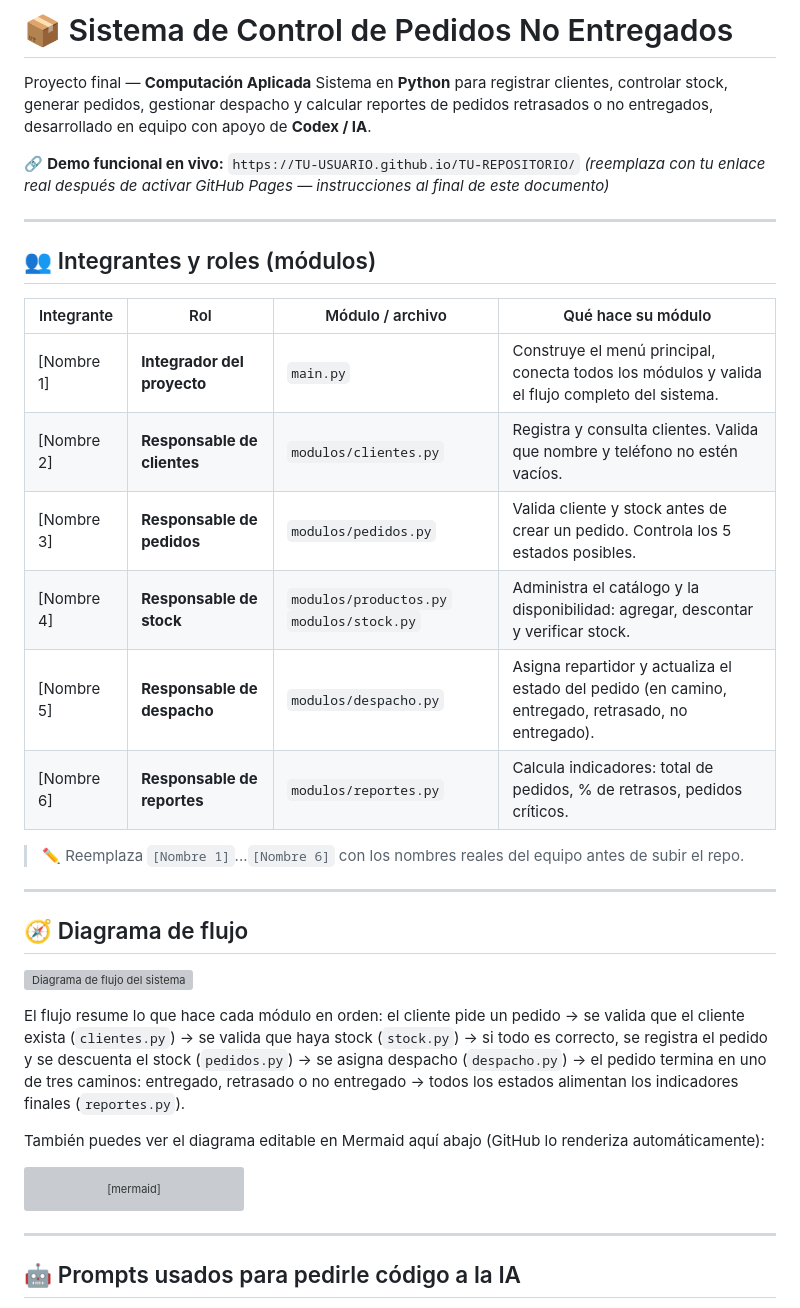
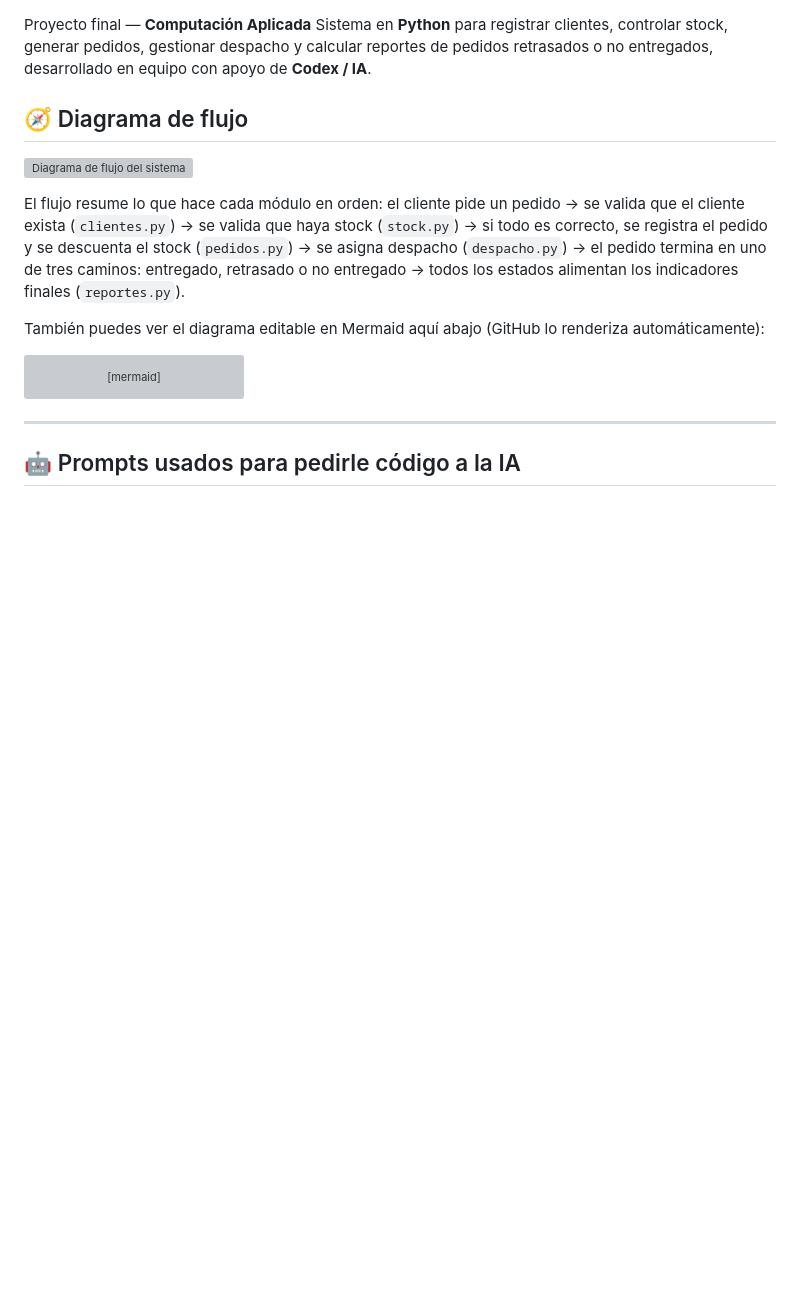
Before and after one commit to diegoferqrpc-source/REPO-COMPUTACION-APLICADA-, a Markdown page: README.md, the part around one of its changes. Rendered like a GitHub page; blank space fills up the shorter version; grey boxes are pictures that could not be loaded.

```diff
--- a/README.md
+++ b/README.md
@@ -1,27 +1,9 @@
-# 📦 Sistema de Control de Pedidos No Entregados
+
 
 Proyecto final — **Computación Aplicada**
 Sistema en **Python** para registrar clientes, controlar stock, generar pedidos, gestionar despacho y calcular reportes de pedidos retrasados o no entregados, desarrollado en equipo con apoyo de **Codex / IA**.
 
-🔗 **Demo funcional en vivo:** `https://TU-USUARIO.github.io/TU-REPOSITORIO/`
-*(reemplaza con tu enlace real después de activar GitHub Pages — instrucciones al final de este documento)*
 
----
-
-## 👥 Integrantes y roles (módulos)
-
-| Integrante | Rol | Módulo / archivo | Qué hace su módulo |
-|---|---|---|---|
-| [Nombre 1] | **Integrador del proyecto** | `main.py` | Construye el menú principal, conecta todos los módulos y valida el flujo completo del sistema. |
-| [Nombre 2] | **Responsable de clientes** | `modulos/clientes.py` | Registra y consulta clientes. Valida que nombre y teléfono no estén vacíos. |
-| [Nombre 3] | **Responsable de pedidos** | `modulos/pedidos.py` | Valida cliente y stock antes de crear un pedido. Controla los 5 estados posibles. |
-| [Nombre 4] | **Responsable de stock** | `modulos/productos.py` `modulos/stock.py` | Administra el catálogo y la disponibilidad: agregar, descontar y verificar stock. |
-| [Nombre 5] | **Responsable de despacho** | `modulos/despacho.py` | Asigna repartidor y actualiza el estado del pedido (en camino, entregado, retrasado, no entregado). |
-| [Nombre 6] | **Responsable de reportes** | `modulos/reportes.py` | Calcula indicadores: total de pedidos, % de retrasos, pedidos críticos. |
-
-> ✏️ Reemplaza `[Nombre 1]`...`[Nombre 6]` con los nombres reales del equipo antes de subir el repo.
-
----
 
 ## 🧭 Diagrama de flujo
 
```
Also changed, not shown: other parts of README.md (+0 -36 lines).
